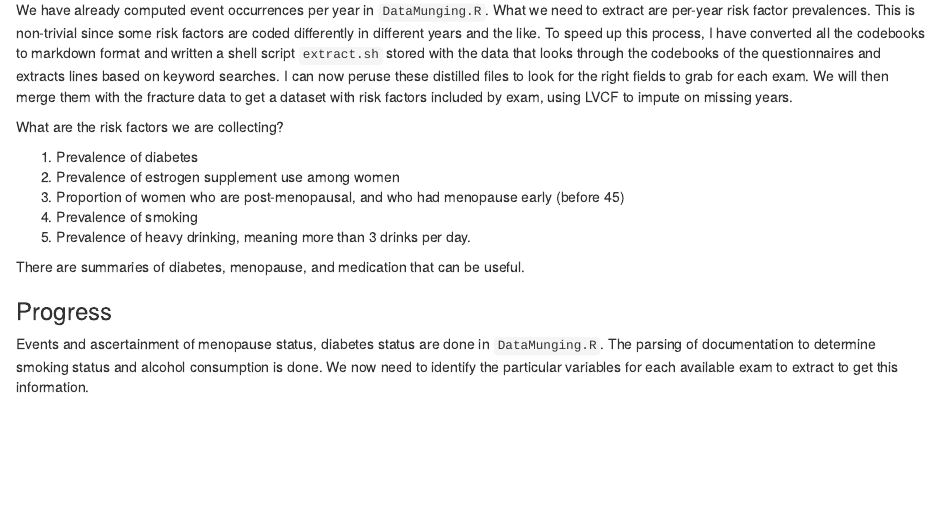
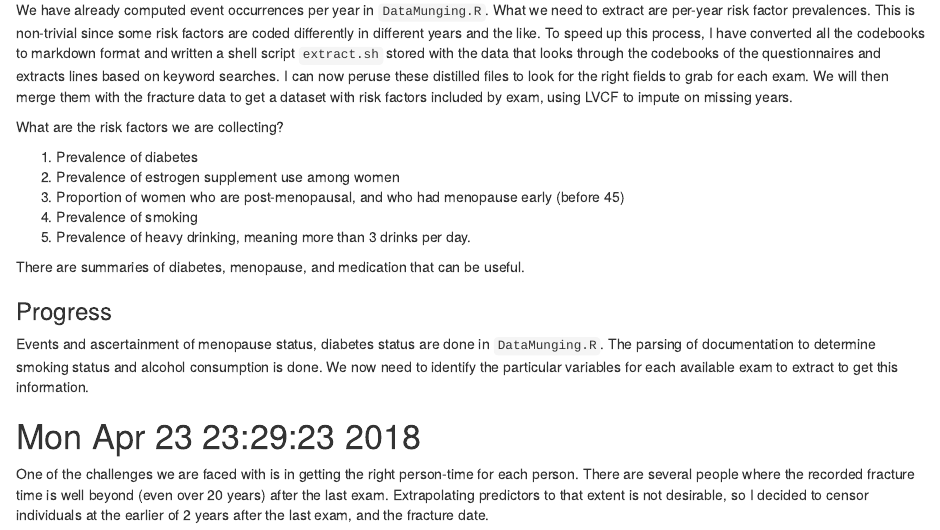
Before and after one commit to webbedfeet/Framingham, an R Markdown document (Notebook.Rmd): the page in a window 1100 px wide, from 1510 px down. Rendered offline with R 4.5, knitr and Pandoc, with nearby package versions; some code elsewhere in the file could not run offline; common packages that the code uses without loading them are loaded.

Commit message:
Understanding exposure time and extrapolation

```diff
--- a/Notebook.Rmd
+++ b/Notebook.Rmd
@@ -99,3 +99,10 @@ There are summaries of diabetes, menopause, and medication that can be useful.
 Events and ascertainment of menopause status, diabetes status are done in `DataMunging.R`. The
 parsing of documentation to determine smoking status and alcohol consumption is done. We now need to
 identify the particular variables for each available exam to extract to get this information.
+
+# Mon Apr 23 23:29:23 2018
+
+One of the challenges we are faced with is in getting the right person-time for each person. There
+are several people where the recorded fracture time is well beyond (even over 20 years) after the last
+exam. Extrapolating predictors to that extent is not desirable, so I decided to censor individuals
+at the earlier of 2 years after  the last exam, and the fracture date.
```
Also changed, not shown: DataMunging.R (+13 -1 lines).
